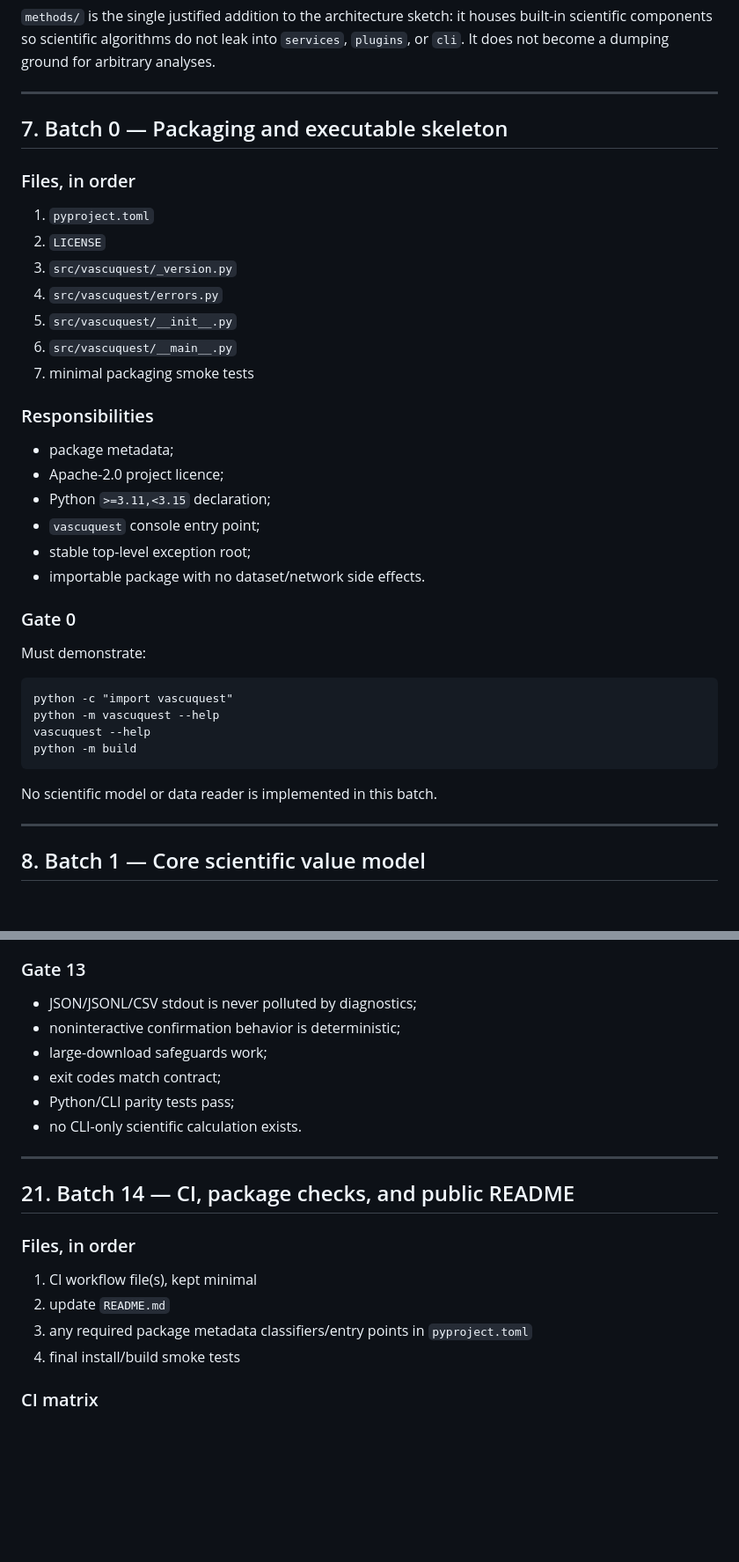
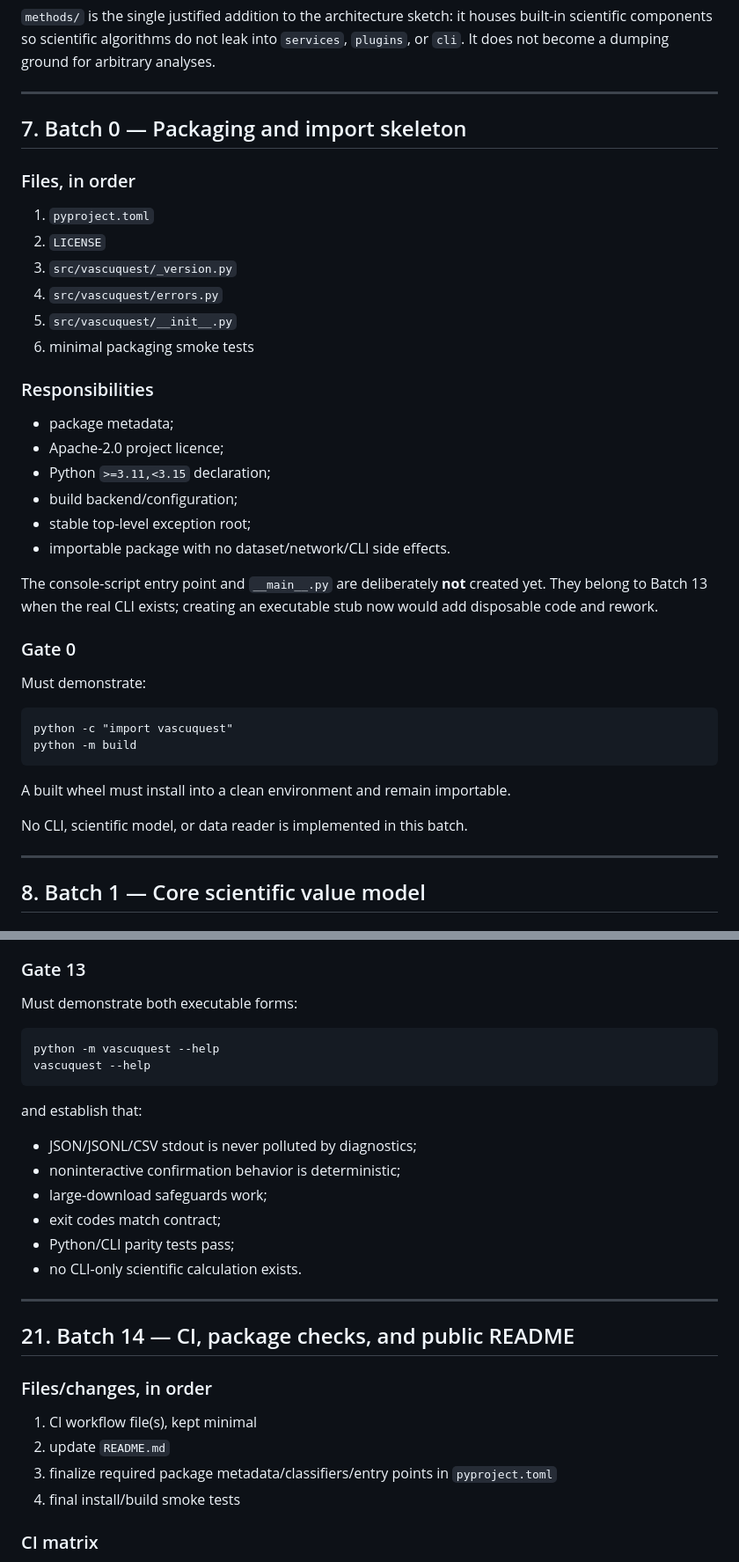
Before and after one commit to KNOWDYN/VascuQuest, a Markdown page: BUILD_PLAN.md, 2 parts joined by grey strips. Shown at 88% size. GitHub-like rendering; blank space fills up the shorter version.

Commit message:
Tighten VascuQuest build sequencing after audit

````diff
--- a/BUILD_PLAN.md
+++ b/BUILD_PLAN.md
@@ -268,7 +270,7 @@ This tree is a build target, not permission to create empty placeholder modules.
 
 ---
 
-## 7. Batch 0 — Packaging and executable skeleton
+## 7. Batch 0 — Packaging and import skeleton
 
 ### Files, in order
 
@@ -277,17 +279,18 @@ This tree is a build target, not permission to create empty placeholder modules.
 3. `src/vascuquest/_version.py`
 4. `src/vascuquest/errors.py`
 5. `src/vascuquest/__init__.py`
-6. `src/vascuquest/__main__.py`
-7. minimal packaging smoke tests
+6. minimal packaging smoke tests
 
 ### Responsibilities
 
 - package metadata;
 - Apache-2.0 project licence;
 - Python `>=3.11,<3.15` declaration;
-- `vascuquest` console entry point;
+- build backend/configuration;
 - stable top-level exception root;
-- importable package with no dataset/network side effects.
+- importable package with no dataset/network/CLI side effects.
+
+The console-script entry point and `__main__.py` are deliberately **not** created yet. They belong to Batch 13 when the real CLI exists; creating an executable stub now would add disposable code and rework.
 
 ### Gate 0
 
@@ -295,12 +298,12 @@ Must demonstrate:
 
 ```text
 python -c "import vascuquest"
-python -m vascuquest --help
-vascuquest --help
 python -m build
 ```
 
-No scientific model or data reader is implemented in this batch.
+A built wheel must install into a clean environment and remain importable.
+
+No CLI, scientific model, or data reader is implemented in this batch.
 
 ---
 
@@ -712,6 +716,15 @@ The CLI performs only:
 
 ### Gate 13
 
+Must demonstrate both executable forms:
+
+```text
+python -m vascuquest --help
+vascuquest --help
+```
+
+and establish that:
+
 - JSON/JSONL/CSV stdout is never polluted by diagnostics;
 - noninteractive confirmation behavior is deterministic;
 - large-download safeguards work;
@@ -723,11 +736,11 @@ The CLI performs only:
 
 ## 21. Batch 14 — CI, package checks, and public README
 
-### Files, in order
+### Files/changes, in order
 
 1. CI workflow file(s), kept minimal
 2. update `README.md`
-3. any required package metadata classifiers/entry points in `pyproject.toml`
+3. finalize required package metadata/classifiers/entry points in `pyproject.toml`
 4. final install/build smoke tests
 
 ### CI matrix
````
Also changed, not shown: other parts of BUILD_PLAN.md (+11 -8 lines).
